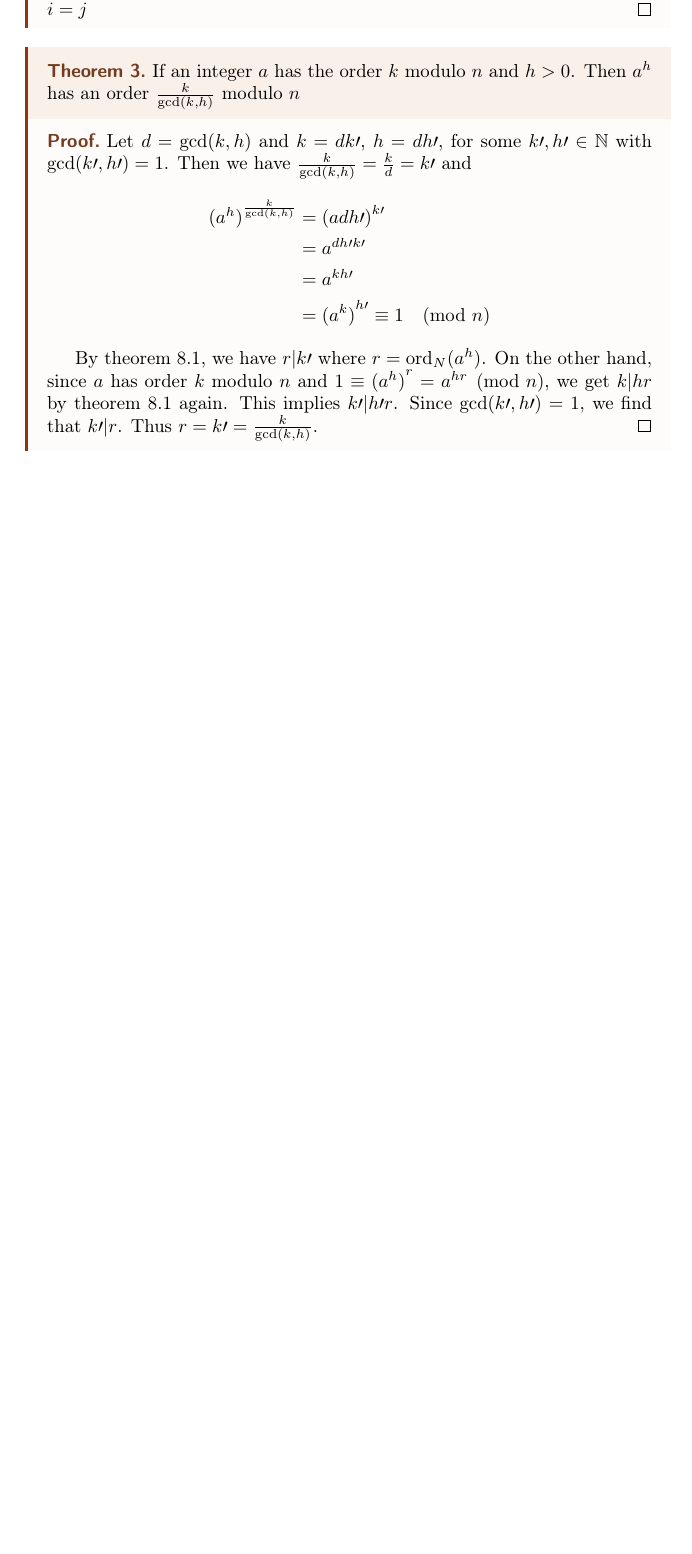
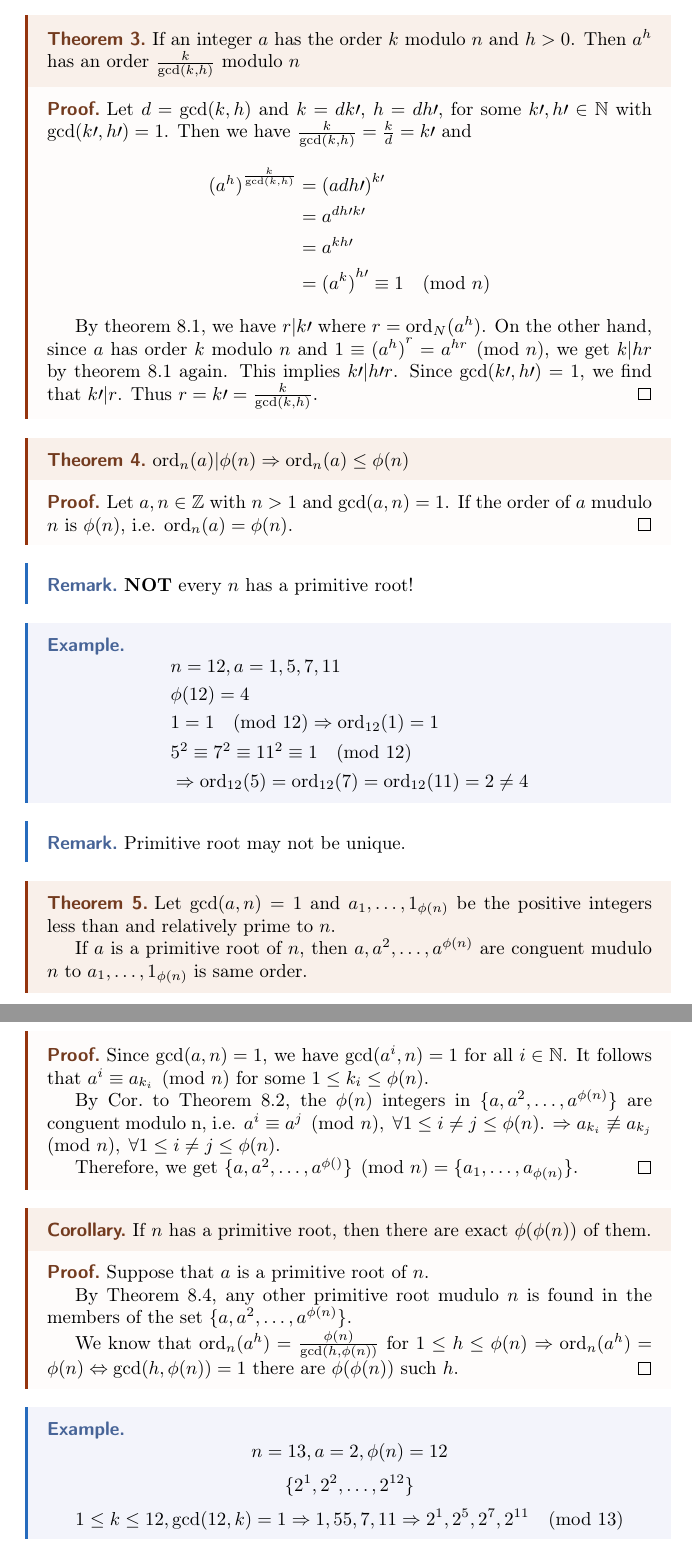
Before and after one commit to CatsSky/lecture_notes, a LaTeX thesis (number_theory/master.tex, which reads number_theory/les_03.tex): part of page 16 of 16 before the commit and two parts of pages 16 and 17 of 17 after it, the two joined at a grey line, cut at the place of the change, the shorter picture padded with empty space. Compiled offline with pdfLaTeX.

Commit message:
number theory lesson

```diff
--- a/number_theory/les_03.tex
+++ b/number_theory/les_03.tex
@@ -439,3 +439,77 @@
     we get $k | hr$ by theorem 8.1 again. This implies $k\prime | h\prime r$. Since
     $\gcd(k\prime, h\prime) = 1$, we find that $k\prime | r$. Thus $r = k\prime = \frac{k}{\gcd(k, h)}$.
 \end{proof}
+
+% skipped some
+
+\begin{theorem}
+    $\text{ord}_{n}(a) | \phi(n) \Rightarrow \text{ord}_{n}(a) \leq \phi(n)$
+\end{theorem}
+\begin{proof}
+    Let $a, n \in \Z$ with $n > 1$ and $\gcd(a, n) = 1$. If the order of $a$ mudulo $n$ is $\phi(n)$, i.e.
+    $\text{ord}_{n}(a) = \phi(n)$.
+    % not finished
+\end{proof}
+
+
+\begin{remark}
+    \textbf{NOT} every $n$ has a primitive root!
+\end{remark}
+\begin{eg}
+    \[
+        \begin{aligned}
+            & n=12, a=1, 5, 7, 11 \\
+            & \phi(12) = 4 \\
+            & 1 = 1 \pmod {12} \Rightarrow \text{ord}_{12}(1) = 1 \\
+            & 5^2 \equiv 7^2 \equiv 11^2 \equiv 1 \pmod {12} \\
+            & \Rightarrow \text{ord}_{12}(5) = \text{ord}_{12}(7) = \text{ord}_{12}(11) = 2 \neq 4
+        \end{aligned}
+    \]
+\end{eg}
+\begin{remark}
+    Primitive root may not be unique.
+\end{remark}
+
+
+\begin{theorem}
+    Let $\gcd(a, n) = 1$ and $a_1, \dots, 1_{\phi(n)}$ be the positive
+    integers less than and relatively prime to $n$.
+
+    If $a$ is a primitive root of $n$, then $a, a^2, \dots, a^{\phi(n)}$
+    are conguent mudulo $n$ to $a_1, \dots, 1_{\phi(n)}$ is same order.
+\end{theorem}
+\begin{proof}
+    Since $\gcd(a, n) = 1$, we have $\gcd(a^i, n) = 1$ for all $i \in \N$.
+    It follows that $a^i \equiv a_{k_i} \pmod n$ for some $1 \leq k_i \leq \phi(n)$.
+
+    By Cor.\ to Theorem 8.2, the $\phi(n)$ integers in $\{a, a^2, \dots, a^{\phi(n)}\}$
+    are conguent modulo n, i.e. $a^i \equiv a^j \pmod n, \; \forall 1 \leq i \neq j \leq \phi(n)$.
+    $\Rightarrow a_{k_i} \not \equiv a_{k_j} \pmod n,\; \forall 1 \leq i \neq j \leq \phi(n)$.
+
+    Therefore, we get $\{a, a^2, \dots, a^{\phi()}\} \pmod n = \{a_1, \dots, a_{\phi(n)}\}$.
+\end{proof}
+
+\begin{corollary}
+    If $n$ has a primitive root, then there are exact $\phi(\phi(n))$ of them.
+\end{corollary}
+\begin{proof}
+    Suppose that $a$ is a primitive root of $n$.
+
+    By Theorem 8.4, any other primitive root mudulo $n$ is found in the members of the set
+    $\{a, a^2, \dots, a^{\phi(n)}\}$.
+
+     We know that $\text{ord}_n(a^h) = \frac{\phi(n)}{\gcd(h, \phi(n))}$ for $1 \leq h \leq \phi(n)$
+     $\Rightarrow \text{ord}_n(a^h) = \phi(n) \iff \gcd(h, \phi(n)) = 1$
+    there are $\phi(\phi(n))$ such $h$.
+\end{proof}
+\begin{eg}
+    \[
+        n=13, a=2, \phi(n) = 12
+    \]
+    \[
+        \{2^1, 2^2, \dots, 2^{12}\}
+    \]
+    \[
+        1 \leq k \leq 12, \gcd(12, k) = 1 \Rightarrow 1, 55, 7, 11 \Rightarrow 2^1, 2^5, 2^7, 2^{11} \pmod {13}
+    \]
+\end{eg}
```
